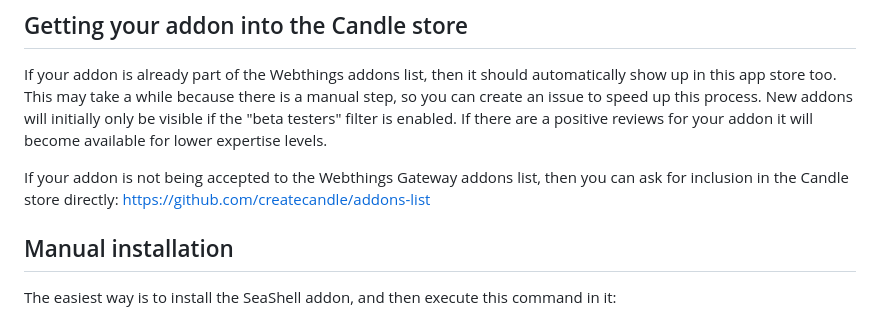
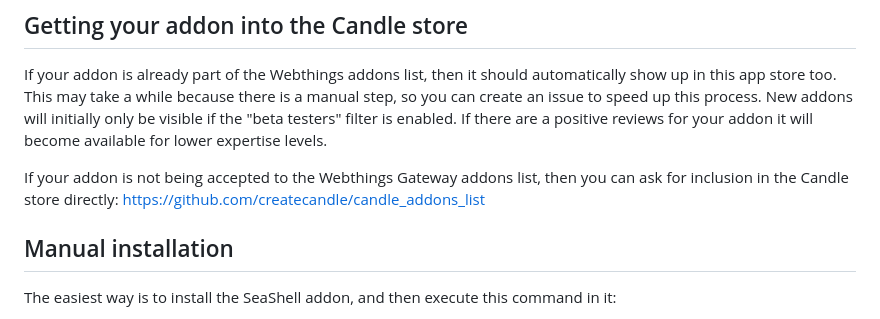
Before and after one commit to createcandle/candleappstore, a Markdown page: README.md, the part around the change. Drawn GitHub-style.

```diff
--- a/README.md
+++ b/README.md
@@ -47,7 +47,7 @@ Some addons are easy to use by beginners, while others may require more technica
 If your addon is already part of the Webthings addons list, then it should automatically show up in this app store too. This may take a while because there is a manual step, so you can create an issue to speed up this process. New addons will initially only be visible if the "beta testers" filter is enabled. If there are a positive reviews for your addon it will become available for lower expertise levels.
 
 If your addon is not being accepted to the Webthings Gateway addons list, then you can ask for inclusion in the Candle store directly:
-https://github.com/createcandle/addons-list
+https://github.com/createcandle/candle_addons_list
 
 
 
```
